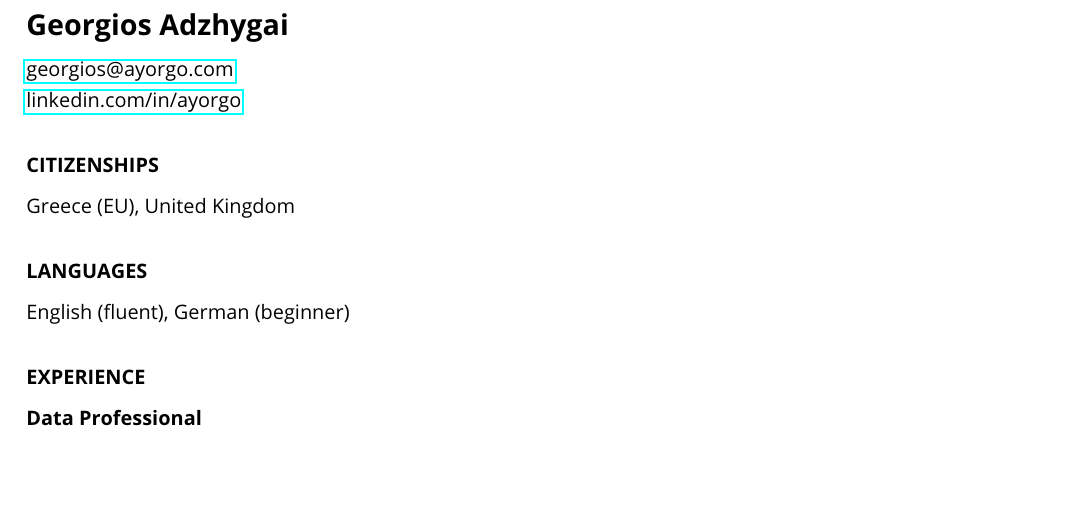
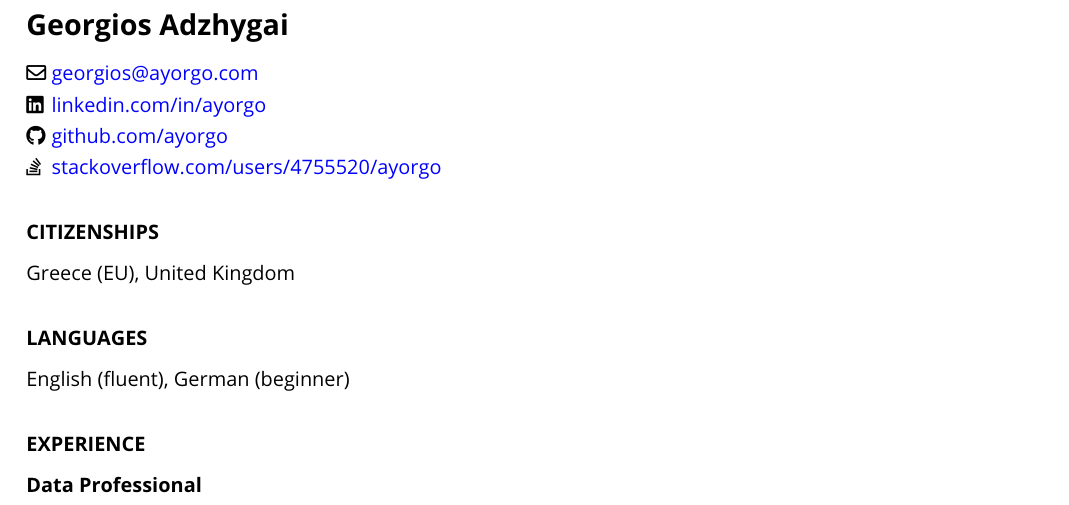
Before and after one commit to ayorgo/cv, a LaTeX CV (georgios-adzhygai-cv.tex): part of page 1 of 2, cut so that both start at the same text, the shorter picture padded with empty space. Compiled offline with pdfLaTeX.

Commit message:
Add stackoverflow link Add social icons Change the look of external links

```diff
--- a/georgios-adzhygai-cv.tex
+++ b/georgios-adzhygai-cv.tex
@@ -6,6 +6,14 @@
 \usepackage{hyperref}
 \usepackage{titlesec}
 \usepackage[none]{hyphenat}
+\usepackage{fontawesome5}
+
+\hypersetup{
+  colorlinks   = true, %Colours links instead of ugly boxes
+  urlcolor     = blue, %Colour for external hyperlinks
+  linkcolor    = blue, %Colour of internal links
+  citecolor    = red   %Colour of citations
+}
 
 \titleformat*{\section}{\normalsize\bfseries}
 \titleformat*{\subsection}{\normalsize\bfseries}
@@ -24,8 +32,13 @@
 \begin{document}
 
 \section*{\Large Georgios Adzhygai}
-\href{mailto:georgios@ayorgo.com}{georgios@ayorgo.com} \\
-\href{https://www.linkedin.com/in/ayorgo}{linkedin.com/in/ayorgo}
+
+\begin{tabbing}
+\faEnvelope[regular] \= \href{mailto:georgios@ayorgo.com}{georgios@ayorgo.com} \\
+\faLinkedin \> \href{https://www.linkedin.com/in/ayorgo}{linkedin.com/in/ayorgo} \\
+\faGithub \> \href{https://github.com/ayorgo}{github.com/ayorgo} \\
+\faStackOverflow \> \href{https://stackoverflow.com/users/4755520/ayorgo}{stackoverflow.com/users/4755520/ayorgo}
+\end{tabbing}
 
 \section*{CITIZENSHIPS}
 Greece (EU), United Kingdom
```
Also changed, not shown: georgios-adzhygai-cv.pdf, georgios-adzhygai-cv.tex (4 more changed lines).
